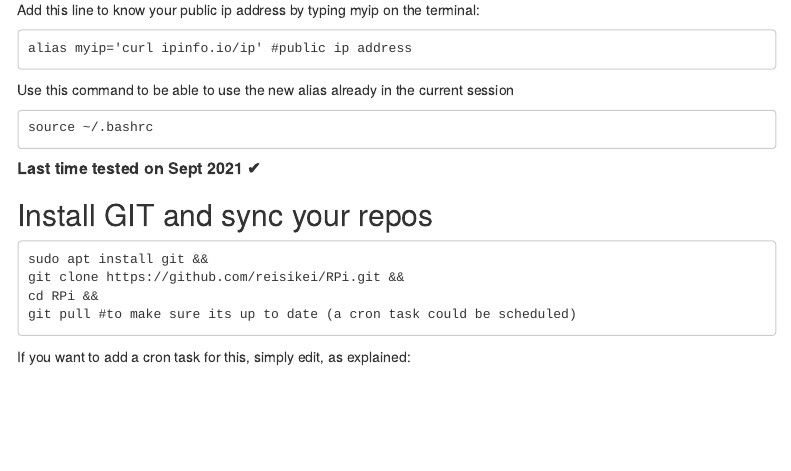
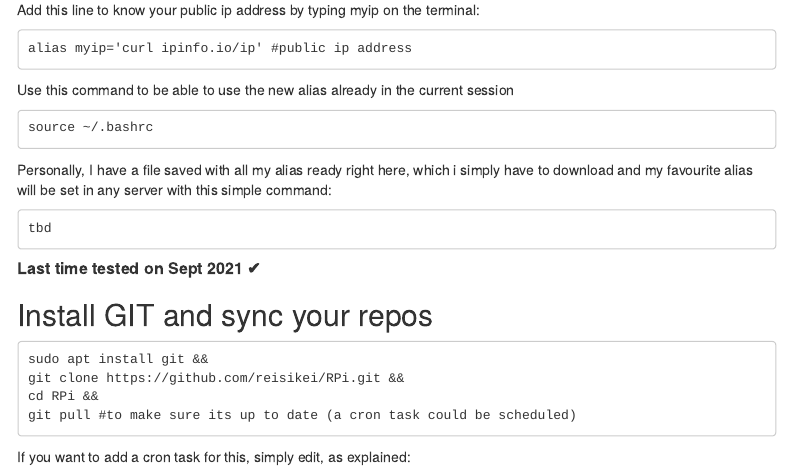
Before and after one commit to JAlcocerT/Linux, an R Markdown document (docs/Linux_index.Rmd): the page in a window 1100 px wide, from 3050 px down. Rendered offline with R 4.5, knitr and Pandoc, with nearby package versions; a font, style sheet, LaTeX package, included part or bibliography that could not be used is replaced or left out; menus at the side of the page are left out.

Commit message:
changes index

````diff
--- a/docs/Linux_index.Rmd
+++ b/docs/Linux_index.Rmd
@@ -218,6 +218,12 @@ Use this command to be able to use the new alias already in the current session
 source ~/.bashrc
 ```
 
+Personally, I have a file saved with all my alias ready right here, which i simply have to download and my favourite alias will be set in any server with this simple command:
+
+```
+tbd
+```
+
 ##### **Last time tested on Sept 2021 `r a`**
 
 ## Install GIT and sync your repos
````
Also changed, not shown: docs/.RData, 1 other file.
